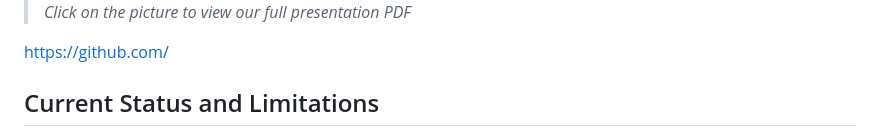
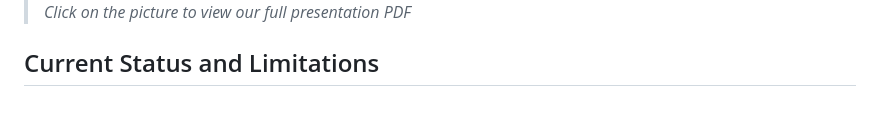
Before and after one commit to vaclisinc/jyBaseball, a Markdown page: README.md, the part around the change. Rendered like a GitHub page; blank space fills up the shorter version.

```diff
--- a/README.md
+++ b/README.md
@@ -5,7 +5,6 @@
 >[![jyBaseball](https://raw.githubusercontent.com/vaclisinc/jyBaseball/b09922b168721499f2b2e30d0b84bb3e34f5e21a/preview.jpg)](https://github.com/vaclisinc/jyBaseball/blob/b09922b168721499f2b2e30d0b84bb3e34f5e21a/presentation.pdf)
 ><br>*Click on the picture to view our full presentation PDF*
 
-https://github.com/
 ## Current Status and Limitations
 
 **Important Note:** jyBaseball is currently in a prototype stage. The full functionality, including the generation of hitting zone charts, is only available when the backend is running on the developer's local machine. We are actively working on deploying a stable backend solution to make all features accessible online.
```
